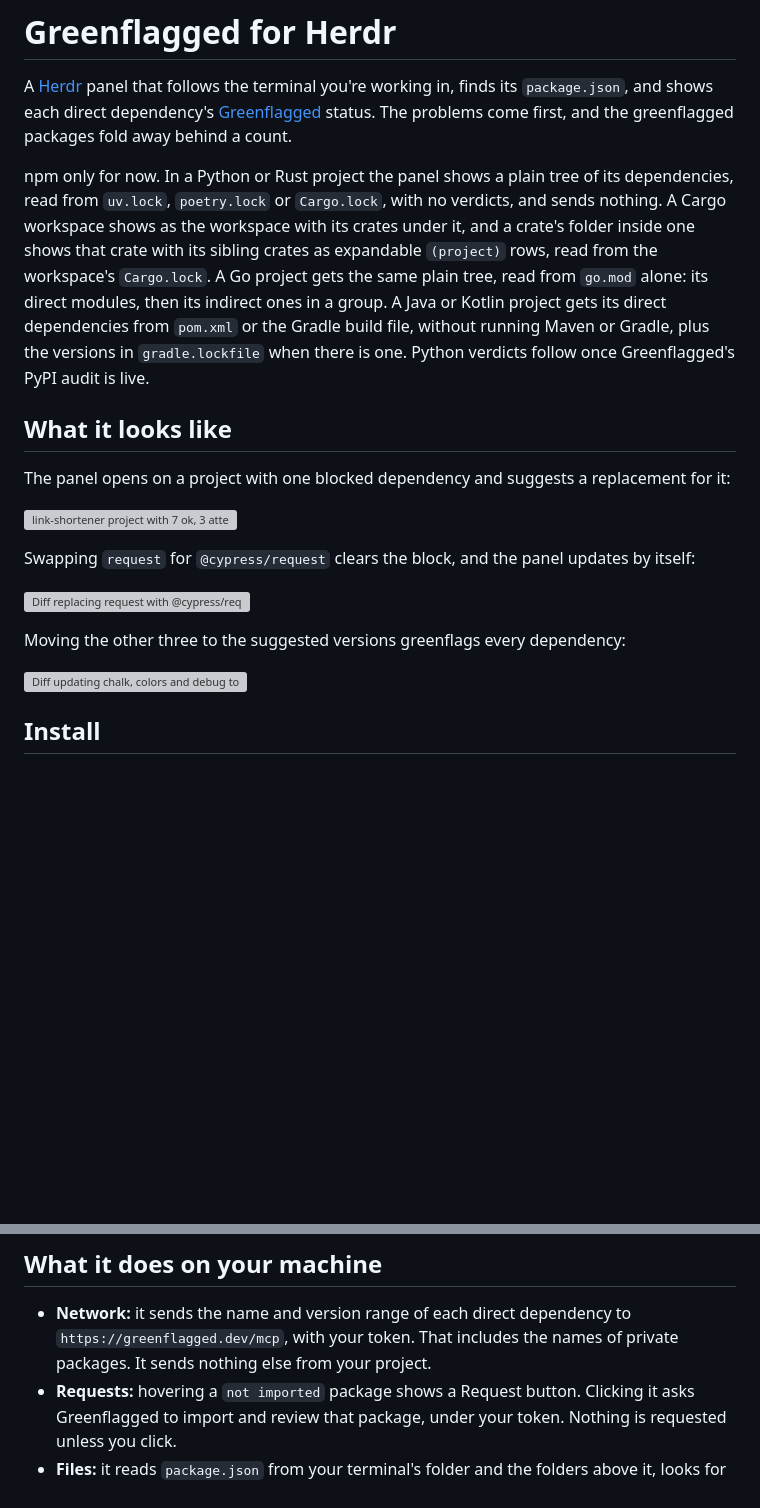
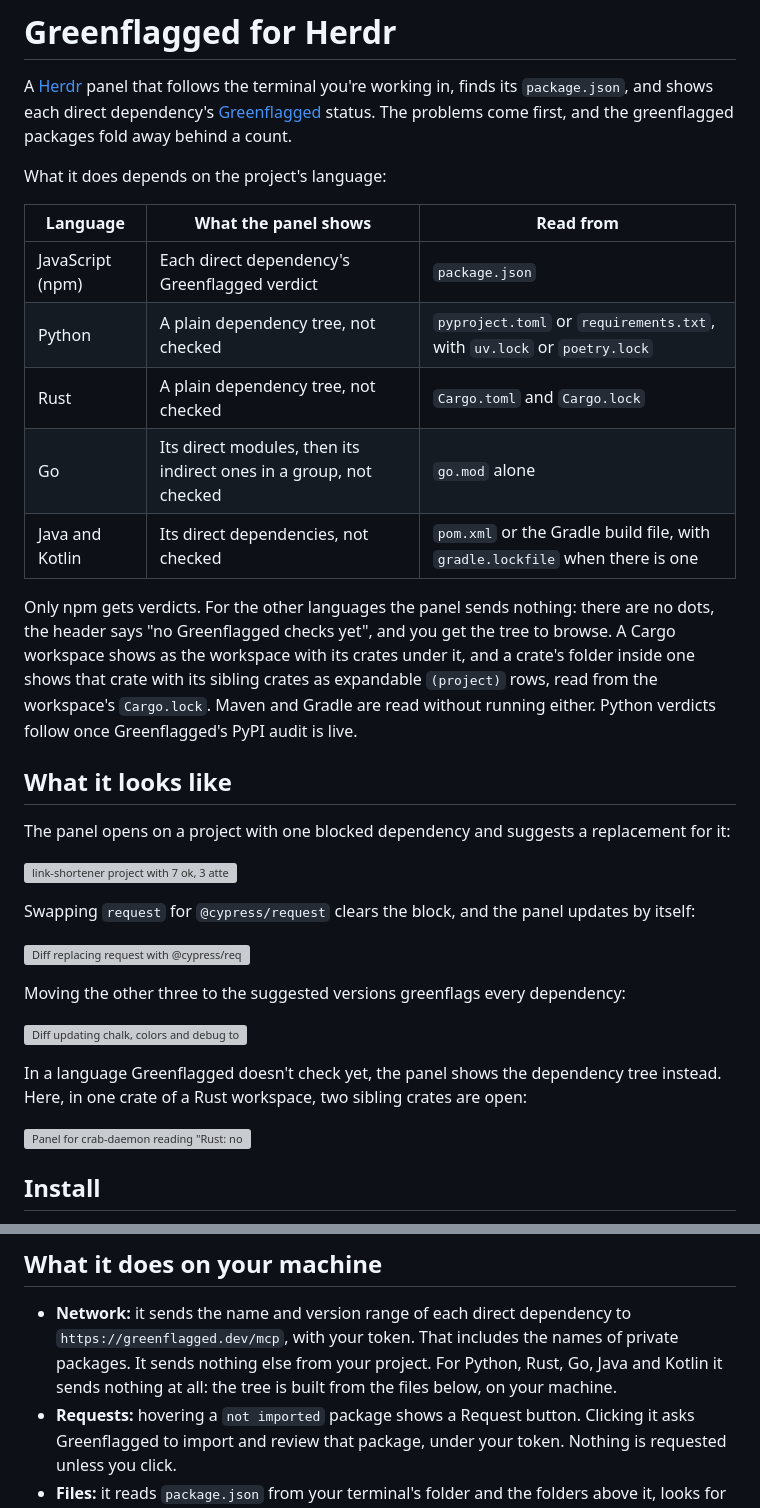
Before and after one commit to greenflagged/herdr-greenflagged, a Markdown page: README.md, 2 parts joined by grey strips. GitHub-like rendering; blank space fills up the shorter version; grey boxes are pictures that could not be loaded.

```diff
--- a/README.md
+++ b/README.md
@@ -4,14 +4,22 @@ A [Herdr](https://herdr.dev) panel that follows the terminal you're working in,
 `package.json`, and shows each direct dependency's [Greenflagged](https://greenflagged.dev) status.
 The problems come first, and the greenflagged packages fold away behind a count.
 
-npm only for now. In a Python or Rust project the panel shows a plain tree of its dependencies, read
-from `uv.lock`, `poetry.lock` or `Cargo.lock`, with no verdicts, and sends nothing. A Cargo workspace
-shows as the workspace with its crates under it, and a crate's folder inside one shows that crate with
-its sibling crates as expandable `(project)` rows, read from the workspace's `Cargo.lock`. A Go project
-gets the same plain tree, read from `go.mod` alone: its direct modules, then its indirect ones in a
-group. A Java or Kotlin project gets its direct dependencies from `pom.xml` or the Gradle build file,
-without running Maven or Gradle, plus the versions in `gradle.lockfile` when there is one. Python
-verdicts follow once Greenflagged's PyPI audit is live.
+What it does depends on the project's language:
+
+| Language | What the panel shows | Read from |
+|---|---|---|
+| JavaScript (npm) | Each direct dependency's Greenflagged verdict | `package.json` |
+| Python | A plain dependency tree, not checked | `pyproject.toml` or `requirements.txt`, with `uv.lock` or `poetry.lock` |
+| Rust | A plain dependency tree, not checked | `Cargo.toml` and `Cargo.lock` |
+| Go | Its direct modules, then its indirect ones in a group, not checked | `go.mod` alone |
+| Java and Kotlin | Its direct dependencies, not checked | `pom.xml` or the Gradle build file, with `gradle.lockfile` when there is one |
+
+Only npm gets verdicts. For the other languages the panel sends nothing: there are no dots, the
+header says "no Greenflagged checks yet", and you get the tree to browse. A Cargo workspace shows as
+the workspace with its crates under it, and a crate's folder inside one shows that crate with its
+sibling crates as expandable `(project)` rows, read from the workspace's `Cargo.lock`. Maven and
+Gradle are read without running either. Python verdicts follow once Greenflagged's PyPI audit is
+live.
 
 ## What it looks like
 
@@ -26,6 +34,11 @@ Swapping `request` for `@cypress/request` clears the block, and the panel update
 Moving the other three to the suggested versions greenflags every dependency:
 
 ![Diff updating chalk, colors and debug to the suggested versions; the panel shows all 11 dependencies greenflagged](docs/3-all-green.webp)
+
+In a language Greenflagged doesn't check yet, the panel shows the dependency tree instead. Here, in
+one crate of a Rust workspace, two sibling crates are open:
+
+![Panel for crab-daemon reading "Rust: no Greenflagged checks yet" and "26 direct, 416 total", with its dependencies as plain rows and the crab-notifier and crab-risk sibling crates expanded to their own dependencies, some tagged dev](docs/4-tree.webp)
 
 ## Install
 
@@ -78,7 +91,8 @@ Herdr first, then on that one, so you only need to sign in on one of them.
 
 - **Network:** it sends the name and version range of each direct dependency to
   `https://greenflagged.dev/mcp`, with your token. That includes the names of private packages.
-  It sends nothing else from your project.
+  It sends nothing else from your project. For Python, Rust, Go, Java and Kotlin it sends nothing
+  at all: the tree is built from the files below, on your machine.
 - **Requests:** hovering a `not imported` package shows a Request button. Clicking it asks Greenflagged
   to import and review that package, under your token. Nothing is requested unless you click.
 - **Files:** it reads `package.json` from your terminal's folder and the folders above it, looks for
```
Also changed, not shown: RECIPE.md (+28 -3 lines), preview.png, 1 other file.
